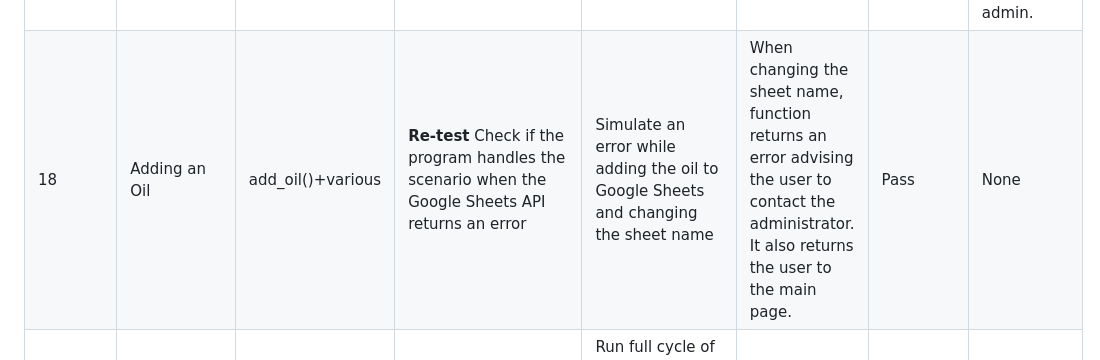
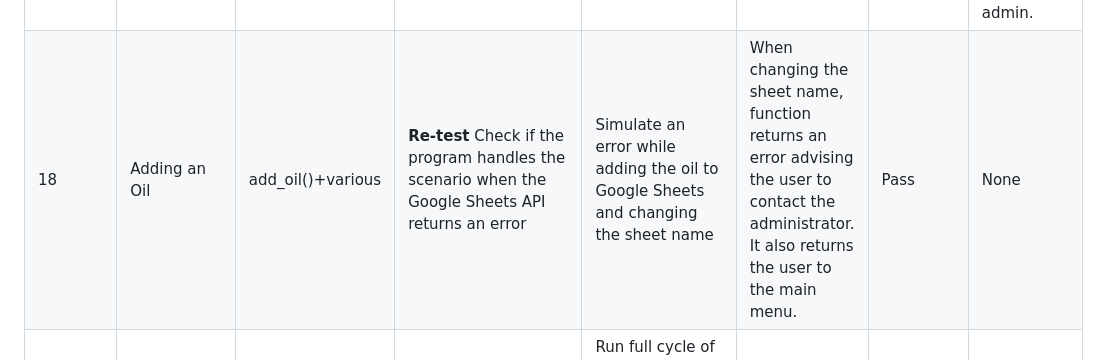
Before and after one commit to mtopircean/essential-oils, a Markdown page: TESTING.md, the part around the change. GitHub-like rendering.

Commit message:
Update wording in broken link retest in test doc.

```diff
--- a/TESTING.md
+++ b/TESTING.md
@@ -17,7 +17,7 @@
 | 15 |  Adding an Oil | add_oil() | Check if the oil is added to the "master" sheet in the Google Sheets |  Verify the oil is added to the "master" sheet | Oil is added when completing the add_oil cycle and user is prompted the master file is updated |    Pass |  None |
 | 16 |  Adding an Oil | add_oil() | Check if the user can return to main menu once full add oil cycle is complete | Run full cycle and verify that the user has the option to return to main menu when full cycle is complete. |    At the end of full cycle, if user chooses not to enter another oil, user is prompted to return to main menu. Selecting Yes will return to main, and no, will exist program. Data validation exists, ignoring upper/lower case scenario. |   Pass |  None |
 | 17 |  Adding an Oil | add_oil()+various | Check if the program handles the scenario when the Google Sheets API returns an error | Simulate an error while adding the oil to Google Sheets and changing the sheet name |   When changing the sheet name, function breaks. |    **Failed** |  To implement a try / error solution prompting the user of error and to contact admin. |
-| 18 |  Adding an Oil | add_oil()+various |**Re-test**  Check if the program handles the scenario when the Google Sheets API returns an error | Simulate an error while adding the oil to Google Sheets and changing the sheet name |   When changing the sheet name, function returns an error advising the user to contact the administrator. It also returns the user to the main page. |    Pass | None |
+| 18 |  Adding an Oil | add_oil()+various |**Re-test**  Check if the program handles the scenario when the Google Sheets API returns an error | Simulate an error while adding the oil to Google Sheets and changing the sheet name |   When changing the sheet name, function returns an error advising the user to contact the administrator. It also returns the user to the main menu. |    Pass | None |
 | 19 |  Adding an Oil | add_oil() | Calculate score feature runs and calculates according to program formula. | Run full cycle of adding a product and check score calculation is according to program formula |    Score is calculated every time correctly. |  Pass |  None |
 | 20 |  List Oils | list_oils() |   Run the list_patients function and check if it displays the oils in a table format |    Run the list_patients function and verify table format display |    Table displays in normal format |   Pass |  None |
 | 21 |  List Oils | list_oils() |   Run the list_patients function with invalid input on exit to main menu option(e.g. “abc!/#”, empty string | Run the function with a value different to yes and no | Error message prompts the user to re-introduce the correct values | Pass |  None |
```
